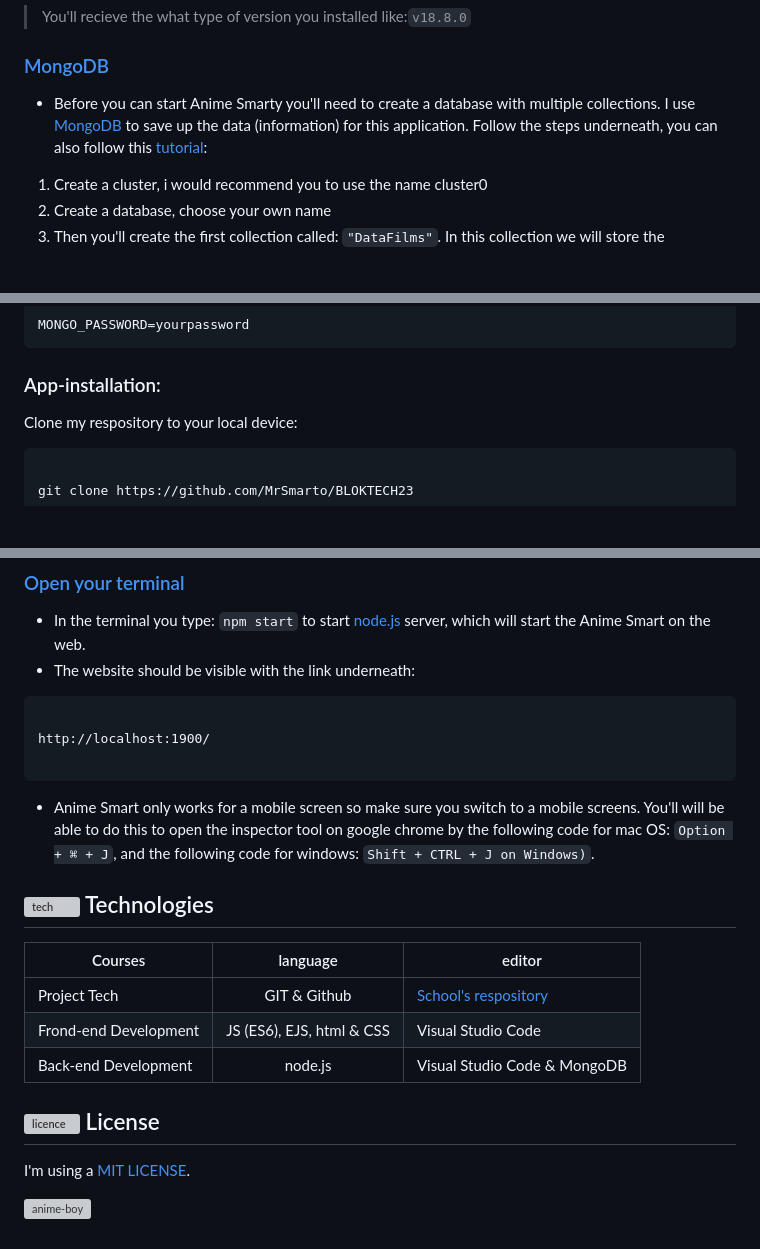
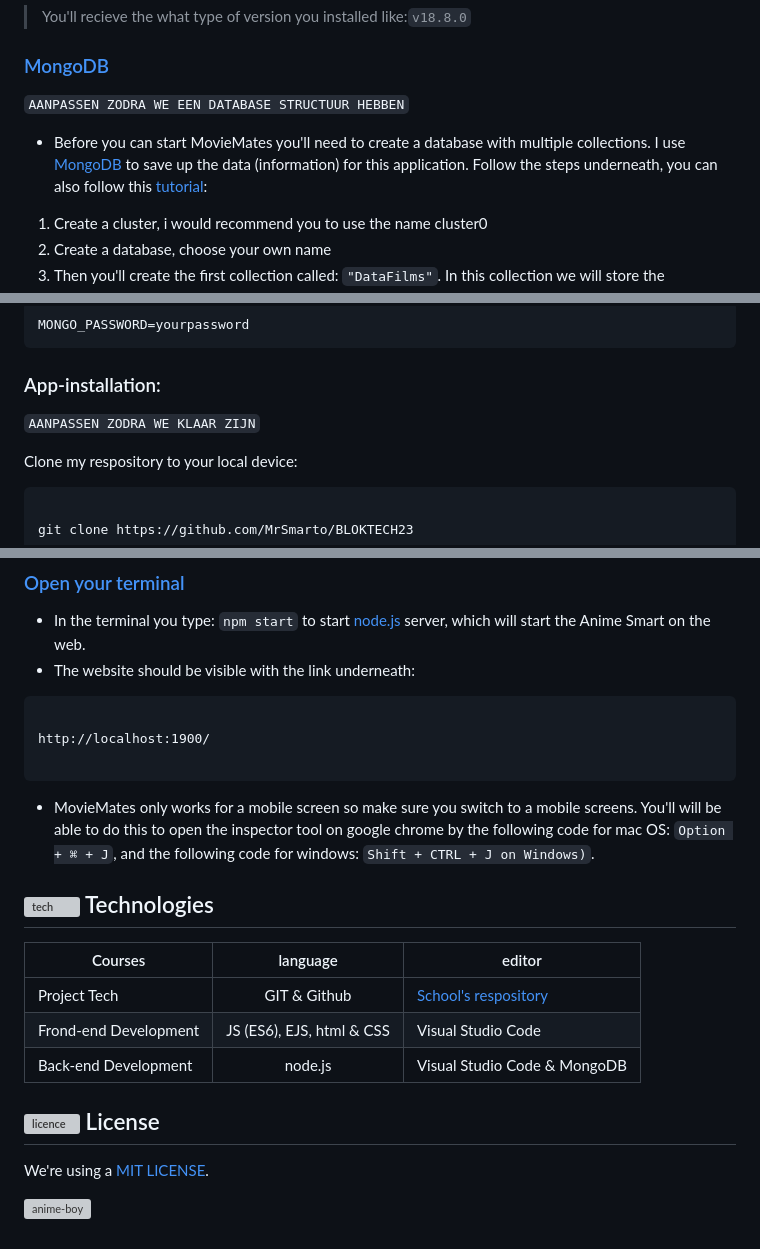
Before and after one commit to Alexiatech/Tech-D-groepsopdracht, a Markdown page: README.md, 3 parts joined by grey strips. Rendered like a GitHub page; blank space fills up the shorter version; grey boxes are pictures that could not be loaded.

````diff
--- a/README.md
+++ b/README.md
@@ -38,7 +38,8 @@ Before you install the `MovieMates`, make sure to install:
 * Type `node --version` the check if node is installed correctly
 > You'll recieve the what type of version you installed like:`v18.8.0`
 ### [MongoDB](https://www.mongodb.com/blog)
-* Before you can start Anime Smarty you'll need to create a database with multiple collections. I use [MongoDB](https://www.mongodb.com/blog) to save up the data (information) for this application. Follow the steps underneath, you can also follow this [tutorial](https://www.mongodb.com/docs/atlas/getting-started/):
+`AANPASSEN ZODRA WE EEN DATABASE STRUCTUUR HEBBEN`
+* Before you can start MovieMates you'll need to create a database with multiple collections. I use [MongoDB](https://www.mongodb.com/blog) to save up the data (information) for this application. Follow the steps underneath, you can also follow this [tutorial](https://www.mongodb.com/docs/atlas/getting-started/):
 1. Create a cluster, i would recommend you to use the name cluster0
 2. Create a database, choose your own name
 3. Then you'll create the first collection called: `"DataFilms"`. In this collection we will store the information about the movies that we render in our application. Use the following template to set up your collection:
@@ -69,6 +70,8 @@ MONGO_PASSWORD=yourpassword
 
 ### App-installation:
 
+`AANPASSEN ZODRA WE KLAAR ZIJN`
+
 Clone my respository to your local device:
 
 ```
@@ -91,7 +94,7 @@ http://localhost:1900/
 
 ```
 
-* Anime Smart only works for a mobile screen so make sure you switch to a mobile screens. You'll will be able to do this to open the inspector tool on google chrome by the following code for mac OS: `Option + ⌘ + J`, and the following code for windows: `Shift + CTRL + J on Windows)`.
+* MovieMates only works for a mobile screen so make sure you switch to a mobile screens. You'll will be able to do this to open the inspector tool on google chrome by the following code for mac OS: `Option + ⌘ + J`, and the following code for windows: `Shift + CTRL + J on Windows)`.
 
 ## ![tech](https://user-images.githubusercontent.com/118122875/224570118-38da956b-ec96-4d47-8375-b5f07659883a.png) Technologies
 
@@ -103,6 +106,6 @@ http://localhost:1900/
 
 ## ![licence](https://user-images.githubusercontent.com/118122875/224570185-da93d583-8c14-4eee-bca6-f680ec919fc2.png) License
 
-I'm using a [MIT LICENSE](https://github.com/cmda-bt/pt-course-22-23/blob/main/LICENSE).
+We're using a [MIT LICENSE](https://github.com/cmda-bt/pt-course-22-23/blob/main/LICENSE).
 
 ![anime-boy](https://user-images.githubusercontent.com/118122875/225022156-18510eaa-ec17-457e-8e8a-1bc5418d985c.gif)
````
